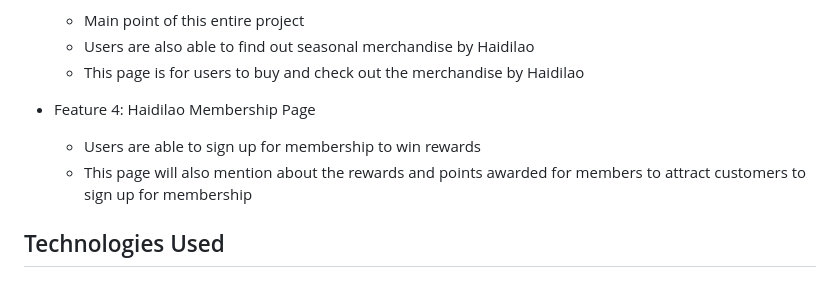
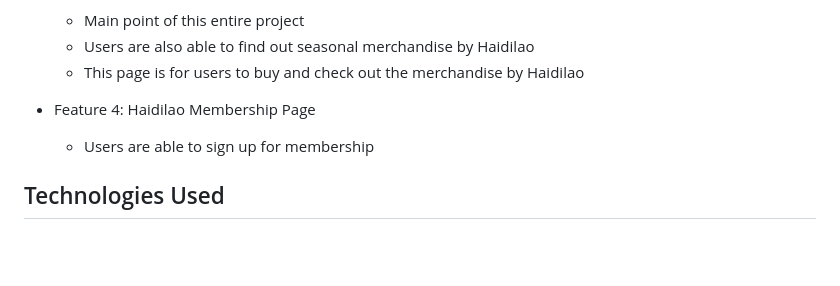
Before and after one commit to annicetan/eCommerce, a Markdown page: README.md, the part around the change. Rendered like a GitHub page; blank space fills up the shorter version.

Commit message:
Finalised Finalised ReadMe 9/1, 9.56am

```diff
--- a/README.md
+++ b/README.md
@@ -47,8 +47,7 @@ In my project, I have created a few pages including:
   - This page is for users to buy and check out the merchandise by Haidilao
 
 - Feature 4: Haidilao Membership Page
-  - Users are able to sign up for membership to win rewards
-  - This page will also mention about the rewards and points awarded for members to attract customers to sign up for membership
+  - Users are able to sign up for membership
 
 
 
```
